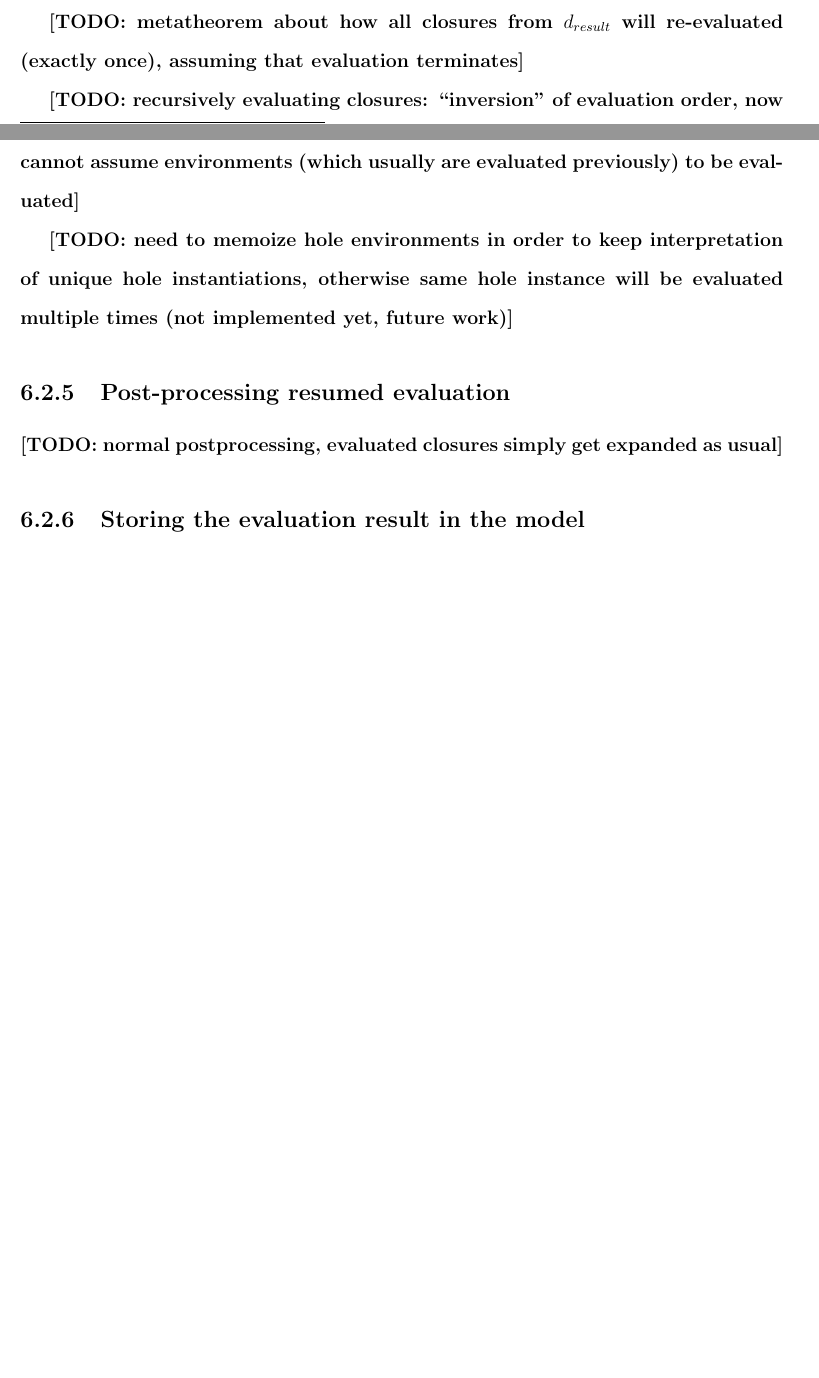
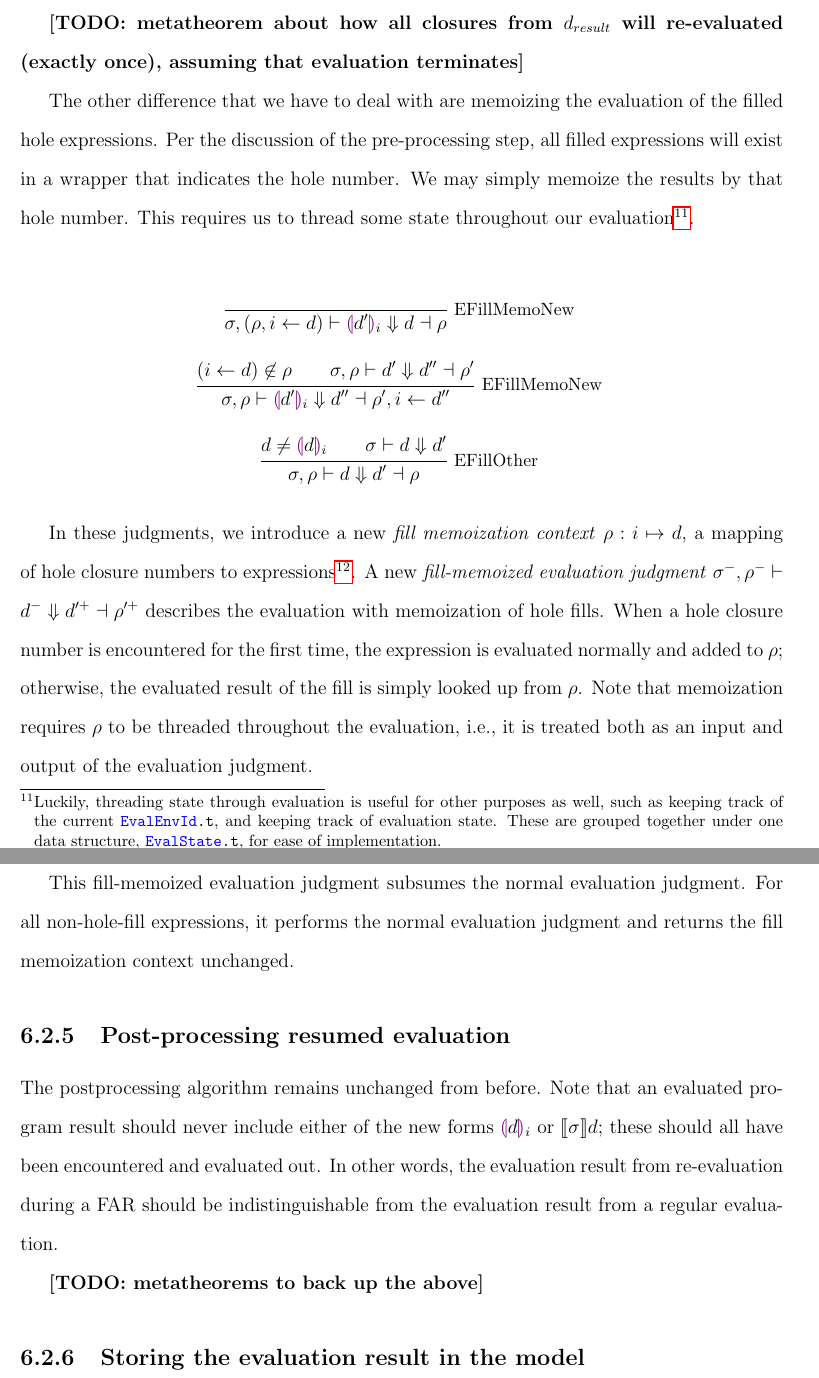
Before and after one commit to jlam55555/hazel-tex, a LaTeX thesis (thesis/main.tex, which reads thesis/far.tex): two parts of pages 84 and 85 of 99 before the commit and two parts of pages 85 and 86 of 101 after it, joined at a grey line, cut so that both start at the same text, the shorter picture padded with empty space. The pictures show the PDF file thesis/main.pdf that the author committed with the source.

Commit message:
Describe the re-evaluation process in FAR

```diff
--- a/thesis/far.tex
+++ b/thesis/far.tex
@@ -330 +330,3 @@ First of all, closures will have been marked for re-evaluation by the pre-proces
 
+\begin{singlespace}
+  \begin{mathpar}
@@ -332,6 +347,11 @@ First of all, closures will have been marked for re-evaluation by the pre-proces
+    }{\varnothing\Downarrow\varnothing}
+  \end{mathpar}
+\end{singlespace}
 
 \todo{metatheorem about how all closures from $\dresult$ will re-evaluated (exactly once), assuming that evaluation terminates}
 
-\todo{recursively evaluating closures: ``inversion'' of evaluation order, now cannot assume environments (which usually are evaluated previously) to be evaluated}
+The other difference that we have to deal with are memoizing the evaluation of the filled hole expressions. Per the discussion of the pre-processing step, all filled expressions will exist in a wrapper that indicates the hole number. We may simply memoize the results by that hole number. This requires us to thread some state throughout our evaluation\footnote{Luckily, threading state through evaluation is useful for other purposes as well, such as keeping track of the current \mintinline{ocaml}|EvalEnvId.t|, and keeping track of evaluation state. These are grouped together under one data structure, \mintinline{ocaml}|EvalState.t|, for ease of implementation.}.
 
-\todo{need to memoize hole environments in order to keep interpretation of unique hole instantiations, otherwise same hole instance will be evaluated multiple times (not implemented yet, future work)}
+\begin{singlespace}
+  \begin{mathpar}
+    \Infer{EFillMemoNew}{
@@ -338,8 +368,17 @@ First of all, closures will have been marked for re-evaluation by the pre-proces
+    }{\env,\fenv\vdash d\Downarrow d'\dashv\fenv}
+  \end{mathpar}
+\end{singlespace}
+
+In these judgments, we introduce a new \textit{fill memoization context} $\fenv:i\mapsto d$, a mapping of hole closure numbers to expressions\footnote{The symbol $\fenv$ was chosen arbitrarily. It is simply the Greek letter before $\env$.}. A new \textit{fill-memoized evaluation judgment} $\env^-,\fenv^-\vdash d^-\Downarrow d'^+\dashv\fenv'^+$ describes the evaluation with memoization of hole fills. When a hole closure number is encountered for the first time, the expression is evaluated normally and added to $\fenv$; otherwise, the evaluated result of the fill is simply looked up from $\fenv$. Note that memoization requires $\fenv$ to be threaded throughout the evaluation, i.e., it is treated both as an input and output of the evaluation judgment.
+
+This fill-memoized evaluation judgment subsumes the normal evaluation judgment. For all non-hole-fill expressions, it performs the normal evaluation judgment and returns the fill memoization context unchanged.
 
 \subsection{Post-processing resumed evaluation}
 \label{sec:far-postprocessing}
 
-\todo{normal postprocessing, evaluated closures simply get expanded as usual}
+The postprocessing algorithm remains unchanged from before. Note that an evaluated program result should never include either of the new forms $\hhole{d}_i$ or $\llbracket\env\rrbracket d$; these should all have been encountered and evaluated out. In other words, the evaluation result from re-evaluation during a FAR should be indistinguishable from the evaluation result from a regular evaluation.
+
+\todo{metatheorems to back up the above}
 
 \subsection{Storing the evaluation result in the model}
 \label{sec:result-model}
```
Also changed, not shown: latex-includes/thesis_macros.tex (+2 -0 lines), thesis/todo.txt (+2 -0 lines), thesis/main.pdf, thesis/far.tex (29 more changed lines).
